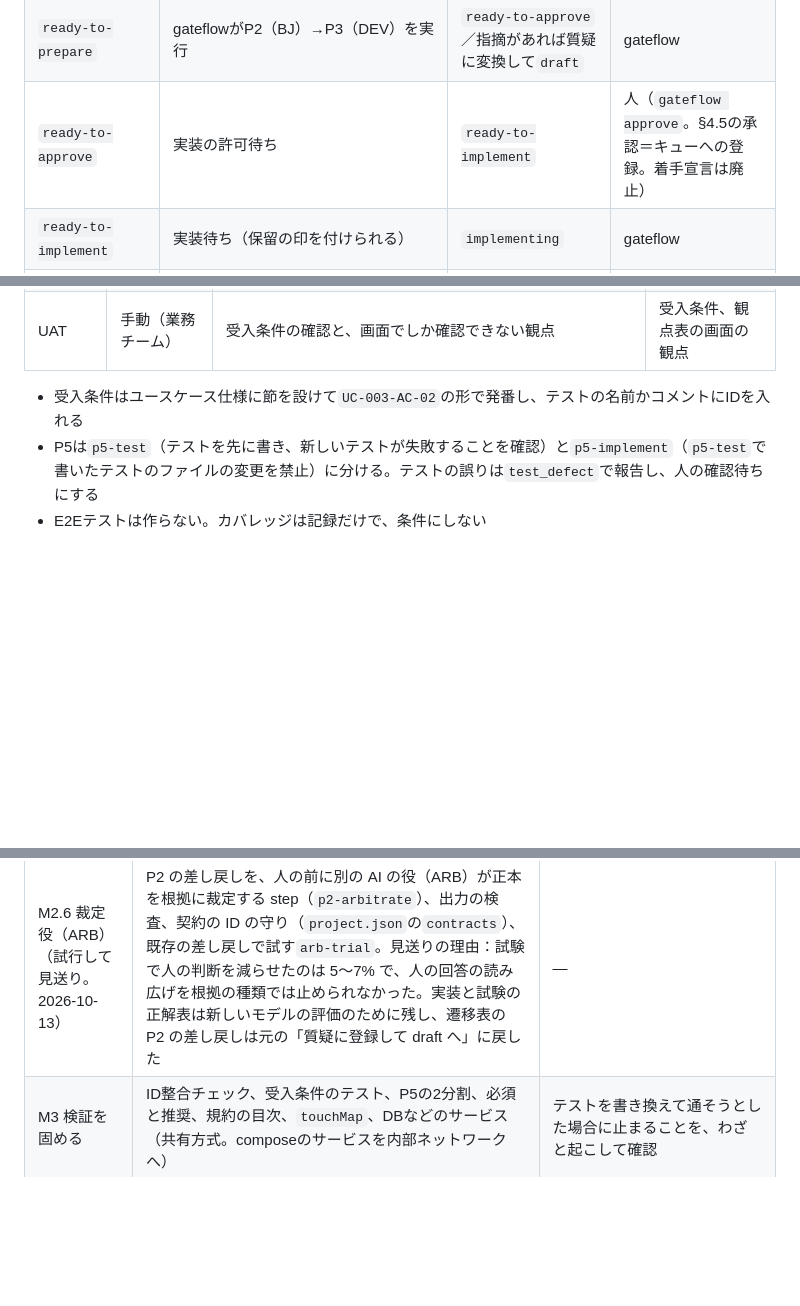
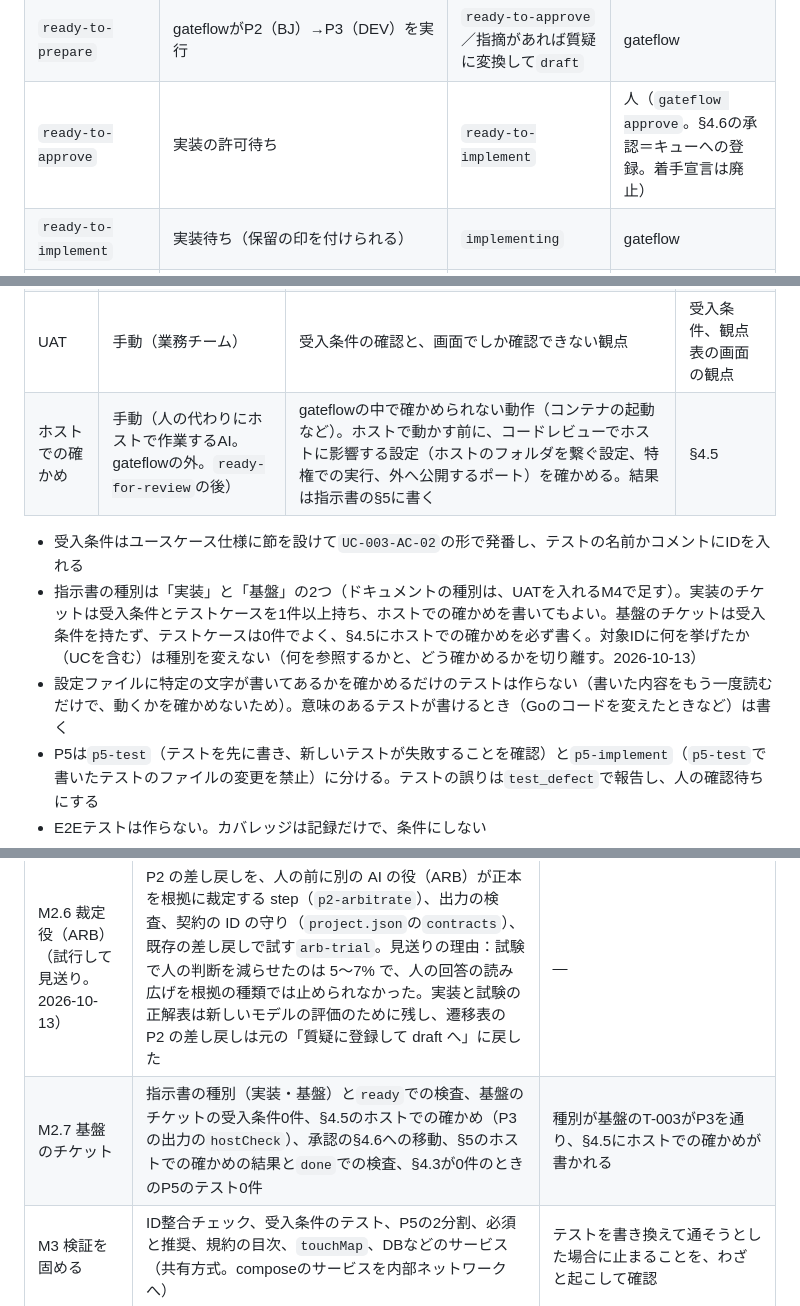
Before and after one commit to suunet/POC_ORCHESTRATOR, a Markdown page: docs/design.md, 3 parts joined by grey strips. GitHub-like rendering; blank space fills up the shorter version.

```diff
--- a/docs/design.md
+++ b/docs/design.md
@@ -67,7 +67,7 @@ AI同士の遷移（P2→P3、P5→P5後など）はgateflowが自動で進め
 | --- | --- | --- | --- |
 | `draft` | 質疑の回答待ち | `ready-to-prepare` | 人（`gateflow ready`。未確定の質疑が0件であることを確認） |
 | `ready-to-prepare` | gateflowがP2（BJ）→P3（DEV）を実行 | `ready-to-approve`／指摘があれば質疑に変換して`draft` | gateflow |
-| `ready-to-approve` | 実装の許可待ち | `ready-to-implement` | 人（`gateflow approve`。§4.5の承認＝キューへの登録。着手宣言は廃止） |
+| `ready-to-approve` | 実装の許可待ち | `ready-to-implement` | 人（`gateflow approve`。§4.6の承認＝キューへの登録。着手宣言は廃止） |
 | `ready-to-implement` | 実装待ち（保留の印を付けられる） | `implementing` | gateflow |
 | `implementing` | P5（テスト→実装）→自動ゲート→P5後（BJ） | `ready-for-review` | gateflow |
 | `ready-for-review` | 人のコードレビュー。OKなら人がpush・PR作成・develop/stgへのデプロイ | `in-uat`／`feedback`／`done` | 人（`gateflow uat`。`done`は、人が git で main へマージした後の`gateflow done`） |
@@ -182,8 +182,11 @@ AIはCLIの非対話実行で呼び出し、Claude CodeとCursorのどちらを
 | 単体テスト | 自動（P5） | 関数ごとの動作。入力の検査（必須・桁数・形式・境界値など） | 観点表のうち関数で検証できるもの |
 | シナリオテスト | 自動（P5） | 受入条件ごとの正常系を、外から使われる関数（ハンドラ・ユースケース）の呼び出しの連結で確認する。DBは共有のサービスを使い、外部サービスはモックにする | 受入条件 |
 | UAT | 手動（業務チーム） | 受入条件の確認と、画面でしか確認できない観点 | 受入条件、観点表の画面の観点 |
+| ホストでの確かめ | 手動（人の代わりにホストで作業するAI。gateflowの外。`ready-for-review`の後） | gateflowの中で確かめられない動作（コンテナの起動など）。ホストで動かす前に、コードレビューでホストに影響する設定（ホストのフォルダを繋ぐ設定、特権での実行、外へ公開するポート）を確かめる。結果は指示書の§5に書く | §4.5 |
 
 - 受入条件はユースケース仕様に節を設けて`UC-003-AC-02`の形で発番し、テストの名前かコメントにIDを入れる
+- 指示書の種別は「実装」と「基盤」の2つ（ドキュメントの種別は、UATを入れるM4で足す）。実装のチケットは受入条件とテストケースを1件以上持ち、ホストでの確かめを書いてもよい。基盤のチケットは受入条件を持たず、テストケースは0件でよく、§4.5にホストでの確かめを必ず書く。対象IDに何を挙げたか（UCを含む）は種別を変えない（何を参照するかと、どう確かめるかを切り離す。2026-10-13）
+- 設定ファイルに特定の文字が書いてあるかを確かめるだけのテストは作らない（書いた内容をもう一度読むだけで、動くかを確かめないため）。意味のあるテストが書けるとき（Goのコードを変えたときなど）は書く
 - P5は`p5-test`（テストを先に書き、新しいテストが失敗することを確認）と`p5-implement`（`p5-test`で書いたテストのファイルの変更を禁止）に分ける。テストの誤りは`test_defect`で報告し、人の確認待ちにする
 - E2Eテストは作らない。カバレッジは記録だけで、条件にしない
 - テストの規約（`testing.md`）はプロジェクトの層に置き、初回はAIが既存のテストから案を作る
@@ -346,6 +349,7 @@ MVPは「HYDRAを要件から作り直すのに最低限必要な機能」とし
 | M2 流れを通す | 遷移表、状態の2層管理、人間関門のコマンド、上限（時間以外）と進展なしの検知、差し戻しのループ、`status`、ダミーのAI | 1件がP2→P3→P5→P5後→`ready-for-review`まで、関門以外の介入なしで進む |
 | M2.5 監視 UI（完了。2026-10-12） | 読み取り専用のローカルの監視 UI（`gateflow monitor`）。`127.0.0.1`だけで待ち受け、口は`GET /`（埋め込みの HTML 1枚）と`GET /api/status`（JSON）だけで、GET 以外は 405。読むのはプロジェクトの tickets の下の記録だけ。実行中の run の印（`running.json`：プロセス ID とその開始時刻）と、step・試行の開始の記録、プロキシの判定の逐次の記録。`done`のチケットは出さない。あわせて`gateflow done`と、遷移表にない状態のチケットを`gateflow check`が報告する検査（cancel の特例は作らず、遷移表に移行の行を足すか人がステータスを直す） | 実行中のチケットの step・試行の回数・経過時間と上限・往復の回数・直近のイベント・プロキシの拒否・エージェントの直近のツール呼び出しと、人を待っているチケットの止まった理由と次の操作が、1画面で分かる |
 | M2.6 裁定役（ARB）（試行して見送り。2026-10-13） | P2 の差し戻しを、人の前に別の AI の役（ARB）が正本を根拠に裁定する step（`p2-arbitrate`）、出力の検査、契約の ID の守り（`project.json`の`contracts`）、既存の差し戻しで試す`arb-trial`。見送りの理由：試験で人の判断を減らせたのは 5〜7% で、人の回答の読み広げを根拠の種類では止められなかった。実装と試験の正解表は新しいモデルの評価のために残し、遷移表の P2 の差し戻しは元の「質疑に登録して draft へ」に戻した | — |
+| M2.7 基盤のチケット | 指示書の種別（実装・基盤）と`ready`での検査、基盤のチケットの受入条件0件、§4.5のホストでの確かめ（P3の出力の`hostCheck`）、承認の§4.6への移動、§5のホストでの確かめの結果と`done`での検査、§4.3が0件のときのP5のテスト0件 | 種別が基盤のT-003がP3を通り、§4.5にホストでの確かめが書かれる |
 | M3 検証を固める | ID整合チェック、受入条件のテスト、P5の2分割、必須と推奨、規約の目次、`touchMap`、DBなどのサービス（共有方式。composeのサービスを内部ネットワークへ） | テストを書き換えて通そうとした場合に止まることを、わざと起こして確認 |
 | M4 差し戻しと完了 | UATシート、FBの取り込みと分類、戻り先への遷移、`done`の検出、アーカイブ | UATの差し戻しを1件、正本へ反映してから`done`まで通す |
 | M5 入口 | `new`、要件依頼書のスキル、`new --from` | 要件依頼書から`draft`を始められる |
```
Also changed, not shown: other parts of docs/design.md (+9 -9 lines).
